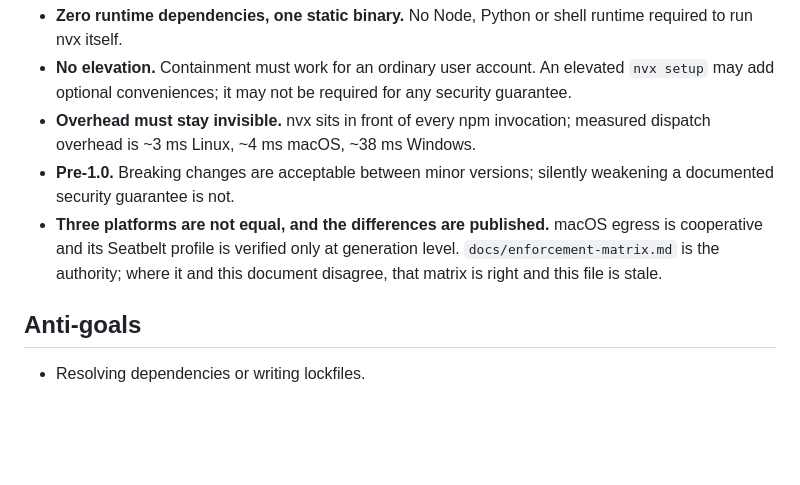
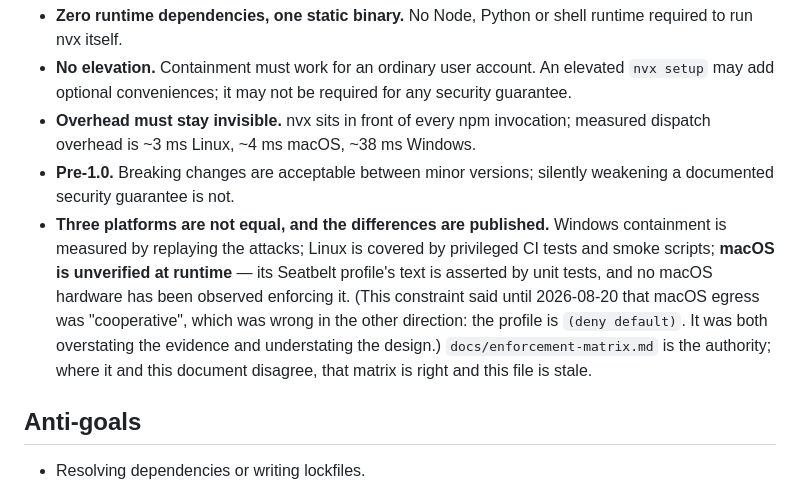
Before and after one commit to fstubner/nvx, a Markdown page: PRODUCT.md, the part around the change. GitHub-like rendering; blank space fills up the shorter version.

Commit message:
Correct the macOS line PRODUCT.md was still carrying
The constraints section said macOS egress is cooperative, which was fixed
in README and SECURITY.md yesterday and missed here -- the same wrong
claim in the same repo, one file over. It was wrong in both directions at
once: the profile is (deny default), so the design is stronger than
'cooperative' implied, while the evidence for it is weaker than the file
suggested, because no macOS hardware has been observed enforcing any of
it.

```diff
--- a/PRODUCT.md
+++ b/PRODUCT.md
@@ -85,9 +85,14 @@ Deferred with intent, not built:
   measured dispatch overhead is ~3 ms Linux, ~4 ms macOS, ~38 ms Windows.
 - **Pre-1.0.** Breaking changes are acceptable between minor versions; silently
   weakening a documented security guarantee is not.
-- **Three platforms are not equal, and the differences are published.** macOS
-  egress is cooperative and its Seatbelt profile is verified only at generation
-  level. `docs/enforcement-matrix.md` is the authority; where it and this
+- **Three platforms are not equal, and the differences are published.** Windows
+  containment is measured by replaying the attacks; Linux is covered by
+  privileged CI tests and smoke scripts; **macOS is unverified at runtime** — its
+  Seatbelt profile's text is asserted by unit tests, and no macOS hardware has
+  been observed enforcing it. (This constraint said until 2026-08-20 that macOS
+  egress was "cooperative", which was wrong in the other direction: the profile is
+  `(deny default)`. It was both overstating the evidence and understating the
+  design.) `docs/enforcement-matrix.md` is the authority; where it and this
   document disagree, that matrix is right and this file is stale.
 
 ## Anti-goals
```
